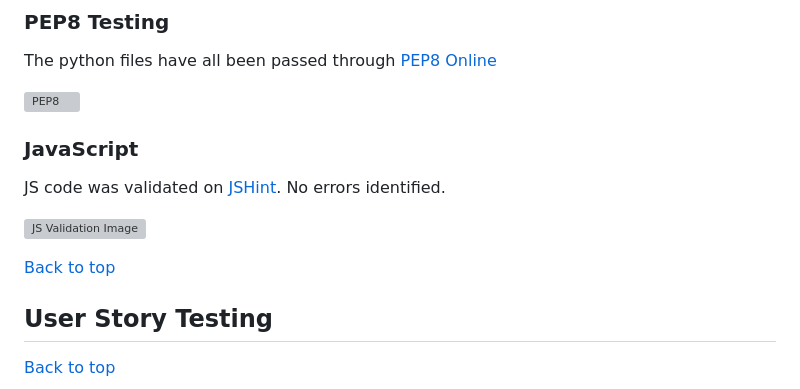
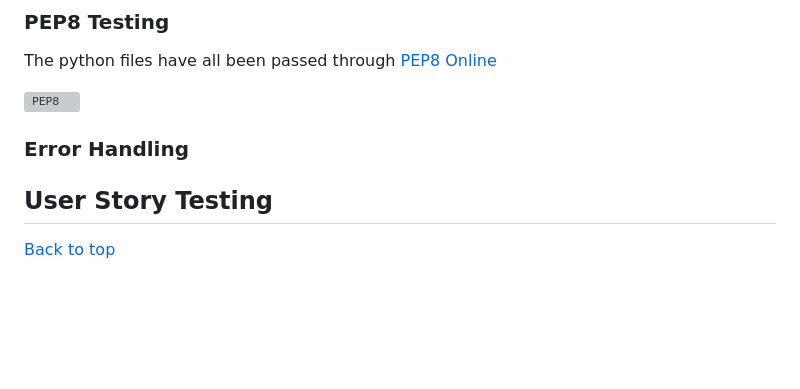
Before and after one commit to Indre-V/speedy-py, a Markdown page: README.md, the part around the change. Drawn GitHub-style; blank space fills up the shorter version; grey boxes are pictures that could not be loaded.

Commit message:
add: README sections

```diff
--- a/README.md
+++ b/README.md
@@ -91,14 +91,8 @@ The python files have all been passed through [PEP8 Online](http://pep8online.co
 
 ![PEP8](docs/pep8-test-result.png)
 
-### JavaScript
 
-JS code was validated on [JSHint](https://jshint.com/ "JSHint"). No errors identified.
-
-![JS Validation Image](docs/js-test-result.png)
-
-[Back to top](#contents)
-
+### Error Handling
 
 ## User Story Testing
 
```
